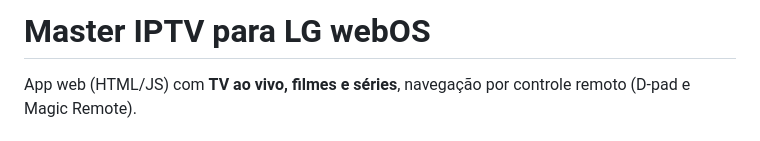
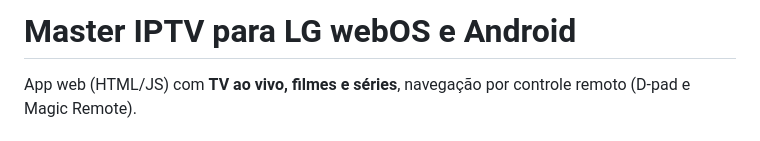
Before and after one commit to oxtrindade/master-iptv, a Markdown page: README.md, the part around the change. Drawn GitHub-style.

```diff
--- a/README.md
+++ b/README.md
@@ -1,4 +1,4 @@
-# Master IPTV para LG webOS
+# Master IPTV para LG webOS e Android
 
 App web (HTML/JS) com **TV ao vivo, filmes e séries**, navegação por controle remoto (D-pad e Magic Remote).
 
```
